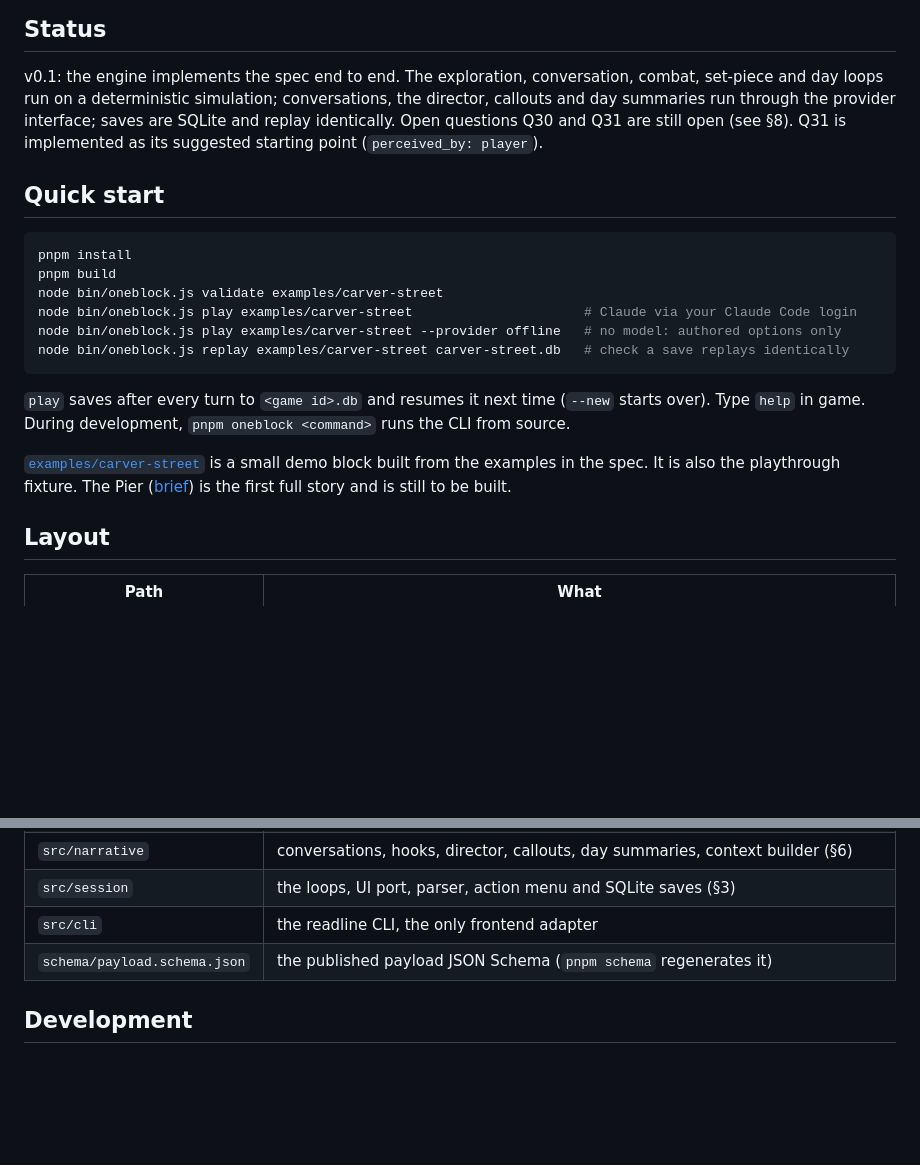
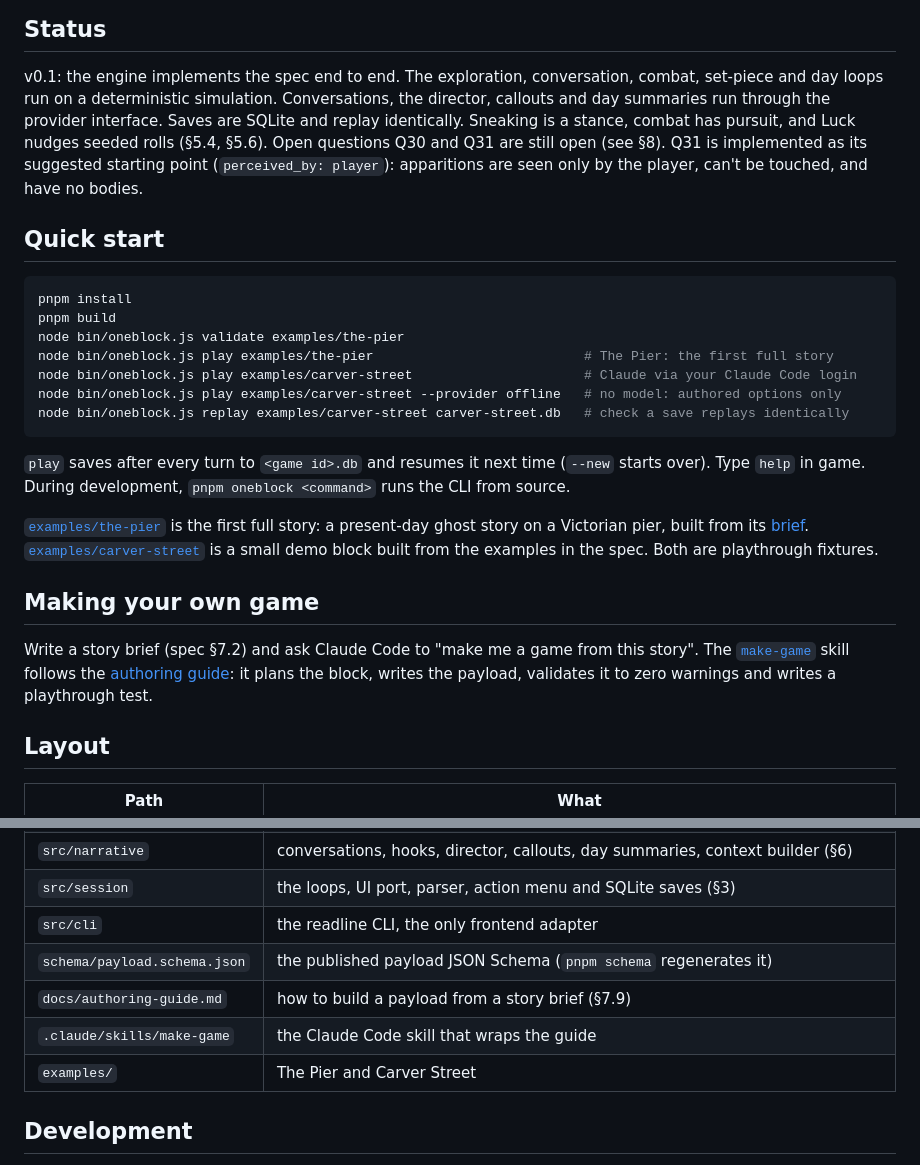
Before and after one commit to pixelbadger/Pixelbadger.OneBlockRpg, a Markdown page: README.md, 2 parts joined by grey strips. GitHub-like rendering; blank space fills up the shorter version.

Commit message:
docs: update the README for The Pier, the new mechanics and the authoring guide
Co-authored-by: Ben Morris <magospietato@gmail.com>
Co-Authored-By: Claude Opus 5.5 <noreply@anthropic.com>
Claude-Session: https://claude.ai/code/session_01GMaATEDZ1jdkidhsJ7SqoE

````diff
--- a/README.md
+++ b/README.md
@@ -53,16 +53,18 @@ The implementation baseline is in [`docs/spec/`](docs/spec/index.html):
 ## Status
 
 v0.1: the engine implements the spec end to end. The exploration, conversation, combat, set-piece and day loops run
-on a deterministic simulation; conversations, the director, callouts and day summaries run through the provider
-interface; saves are SQLite and replay identically. Open questions Q30 and Q31 are still open (see §8). Q31 is
-implemented as its suggested starting point (`perceived_by: player`).
+on a deterministic simulation. Conversations, the director, callouts and day summaries run through the provider
+interface. Saves are SQLite and replay identically. Sneaking is a stance, combat has pursuit, and Luck nudges seeded
+rolls (§5.4, §5.6). Open questions Q30 and Q31 are still open (see §8). Q31 is implemented as its suggested starting
+point (`perceived_by: player`): apparitions are seen only by the player, can't be touched, and have no bodies.
 
 ## Quick start
 
 ```sh
 pnpm install
 pnpm build
-node bin/oneblock.js validate examples/carver-street
+node bin/oneblock.js validate examples/the-pier
+node bin/oneblock.js play examples/the-pier                           # The Pier: the first full story
 node bin/oneblock.js play examples/carver-street                      # Claude via your Claude Code login
 node bin/oneblock.js play examples/carver-street --provider offline   # no model: authored options only
 node bin/oneblock.js replay examples/carver-street carver-street.db   # check a save replays identically
@@ -71,9 +73,15 @@ node bin/oneblock.js replay examples/carver-street carver-street.db   # check a
 `play` saves after every turn to `<game id>.db` and resumes it next time (`--new` starts over). Type `help` in game.
 During development, `pnpm oneblock <command>` runs the CLI from source.
 
-[`examples/carver-street`](examples/carver-street) is a small demo block built from the examples in the spec. It is
-also the playthrough fixture. The Pier ([brief](examples/the-pier/brief.md)) is the first full story and is still to
-be built.
+[`examples/the-pier`](examples/the-pier) is the first full story: a present-day ghost story on a Victorian pier,
+built from its [brief](examples/the-pier/brief.md). [`examples/carver-street`](examples/carver-street) is a small
+demo block built from the examples in the spec. Both are playthrough fixtures.
+
+## Making your own game
+
+Write a story brief (spec §7.2) and ask Claude Code to "make me a game from this story". The
+[`make-game`](.claude/skills/make-game/SKILL.md) skill follows the [authoring guide](docs/authoring-guide.md): it plans
+the block, writes the payload, validates it to zero warnings and writes a playthrough test.
 
 ## Layout
 
@@ -87,6 +95,9 @@ be built.
 | `src/session` | the loops, UI port, parser, action menu and SQLite saves (§3) |
 | `src/cli` | the readline CLI, the only frontend adapter |
 | `schema/payload.schema.json` | the published payload JSON Schema (`pnpm schema` regenerates it) |
+| `docs/authoring-guide.md` | how to build a payload from a story brief (§7.9) |
+| `.claude/skills/make-game` | the Claude Code skill that wraps the guide |
+| `examples/` | The Pier and Carver Street |
 
 ## Development
 
````
